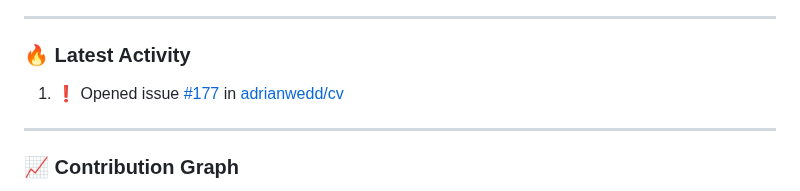
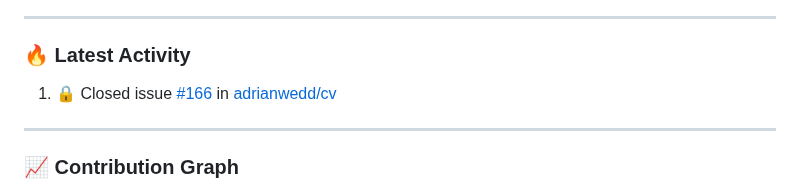
Before and after one commit to adrianwedd/adrianwedd, a Markdown page: README.md, the part around the change. GitHub-like rendering.

Commit message:
🤖 Enhanced GitHub activity intelligence update

```diff
--- a/README.md
+++ b/README.md
@@ -169,7 +169,7 @@
 ### 🔥 Latest Activity
 
 <!--START_SECTION:activity-->
-1. ❗ Opened issue [#177](https://github.com/adrianwedd/cv/issues/177) in [adrianwedd/cv](https://github.com/adrianwedd/cv)
+1. 🔒 Closed issue [#166](https://github.com/adrianwedd/cv/issues/166) in [adrianwedd/cv](https://github.com/adrianwedd/cv)
 <!--END_SECTION:activity-->
 
 ---
```
